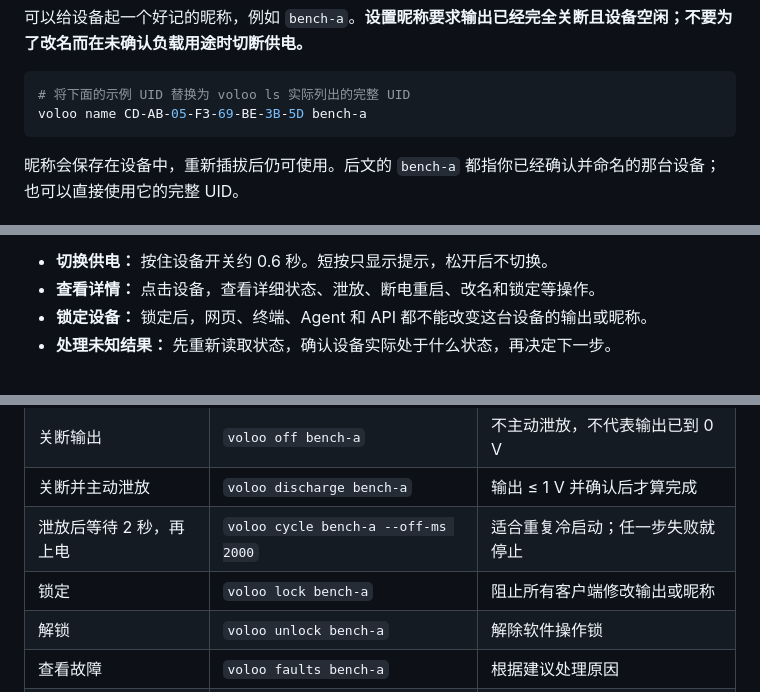
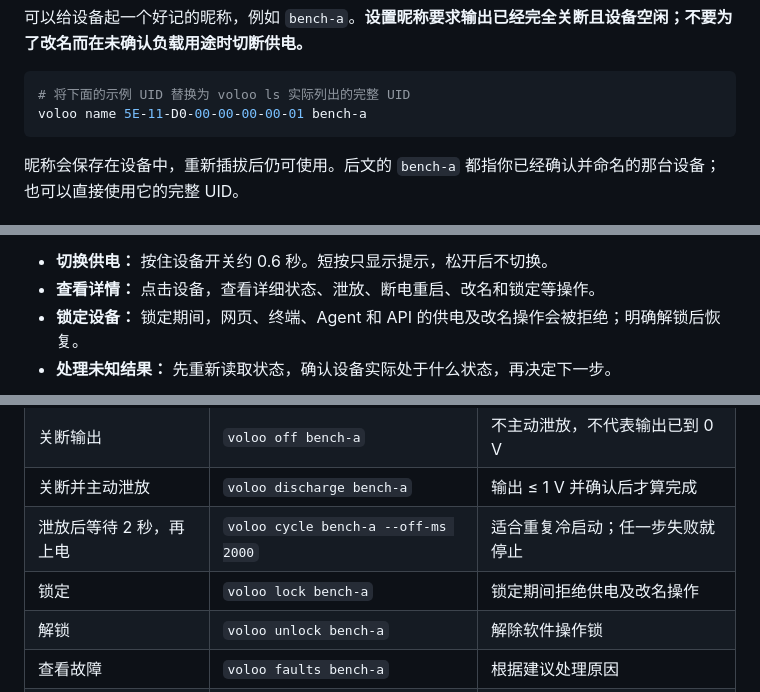
Before and after one commit to librezoo/voloo, a Markdown page: docs/user-guide.md, 3 parts joined by grey strips. GitHub-like rendering.

````diff
--- a/docs/user-guide.md
+++ b/docs/user-guide.md
@@ -121,7 +121,7 @@ voloo status
 
 ```sh
 # 将下面的示例 UID 替换为 voloo ls 实际列出的完整 UID
-voloo name CD-AB-05-F3-69-BE-3B-5D bench-a
+voloo name 5E-11-D0-00-00-00-00-01 bench-a
 ```
 
 昵称会保存在设备中，重新插拔后仍可使用。后文的 `bench-a` 都指你已经确认并命名的那台设备；也可以直接使用它的完整 UID。
@@ -140,7 +140,7 @@ voloo ui
 
 - **切换供电：** 按住设备开关约 0.6 秒。短按只显示提示，松开后不切换。
 - **查看详情：** 点击设备，查看详细状态、泄放、断电重启、改名和锁定等操作。
-- **锁定设备：** 锁定后，网页、终端、Agent 和 API 都不能改变这台设备的输出或昵称。
+- **锁定设备：** 锁定期间，网页、终端、Agent 和 API 的供电及改名操作会被拒绝；明确解锁后恢复。
 - **处理未知结果：** 先重新读取状态，确认设备实际处于什么状态，再决定下一步。
 
 ![voloo 设备详情中的输出开关、泄放、断电重启与状态显示](assets/device-controls-zh.png)
@@ -167,7 +167,7 @@ voloo ui --no-open
 | 关断输出 | `voloo off bench-a` | 不主动泄放，不代表输出已到 0 V |
 | 关断并主动泄放 | `voloo discharge bench-a` | 输出 ≤ 1 V 并确认后才算完成 |
 | 泄放后等待 2 秒，再上电 | `voloo cycle bench-a --off-ms 2000` | 适合重复冷启动；任一步失败就停止 |
-| 锁定 | `voloo lock bench-a` | 阻止所有客户端修改输出或昵称 |
+| 锁定 | `voloo lock bench-a` | 锁定期间拒绝供电及改名操作 |
 | 解锁 | `voloo unlock bench-a` | 解除软件操作锁 |
 | 查看故障 | `voloo faults bench-a` | 根据建议处理原因 |
 | 检查安装与连接 | `voloo doctor` | 检查 USB、权限、设备、读数和日志 |
````
Also changed, not shown: other parts of docs/user-guide.md (+6 -6 lines), docs/user-guide.en.md (+10 -12 lines), docs/assets/port-map.png, 1 other file.
